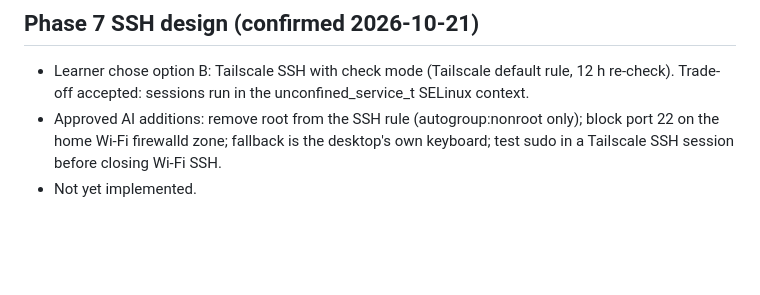
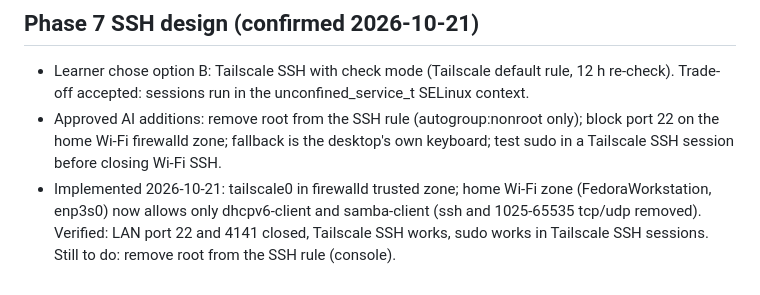
Before and after one commit to DrKingSchultz69/home-server, a Markdown page: .vibe-wise/project-map.md, the part around the change. GitHub-like rendering; blank space fills up the shorter version.

Commit message:
Phase 7: firewall closes SSH and high ports on home Wi-Fi; tailscale0 trusted
Co-Authored-By: Claude Opus 5.5 <noreply@anthropic.com>

```diff
--- a/.vibe-wise/project-map.md
+++ b/.vibe-wise/project-map.md
@@ -51,4 +51,4 @@ Fedora KDE Plasma 44 installed on the desktop (2026-10-21). Desktop files backed
 ## Phase 7 SSH design (confirmed 2026-10-21)
 - Learner chose option B: Tailscale SSH with check mode (Tailscale default rule, 12 h re-check). Trade-off accepted: sessions run in the unconfined_service_t SELinux context.
 - Approved AI additions: remove root from the SSH rule (autogroup:nonroot only); block port 22 on the home Wi-Fi firewalld zone; fallback is the desktop's own keyboard; test sudo in a Tailscale SSH session before closing Wi-Fi SSH.
-- Not yet implemented.
+- Implemented 2026-10-21: tailscale0 in firewalld trusted zone; home Wi-Fi zone (FedoraWorkstation, enp3s0) now allows only dhcpv6-client and samba-client (ssh and 1025-65535 tcp/udp removed). Verified: LAN port 22 and 4141 closed, Tailscale SSH works, sudo works in Tailscale SSH sessions. Still to do: remove root from the SSH rule (console).
```
